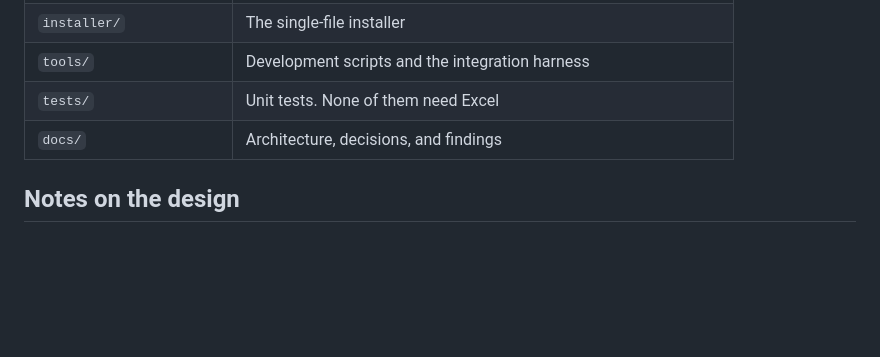
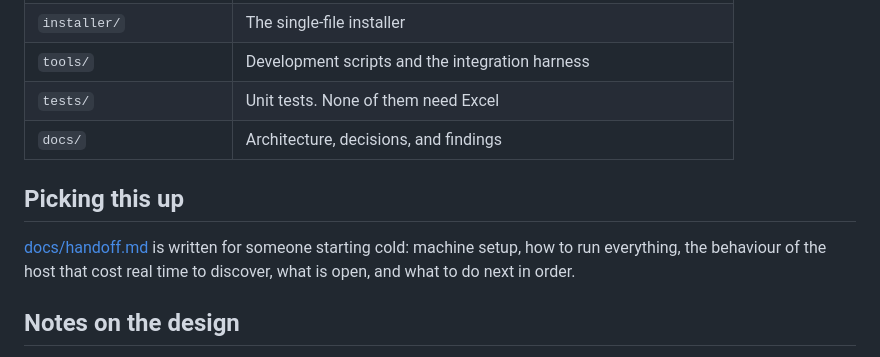
Before and after one commit to WilliamSmithEdward/xlide_vbide, a Markdown page: README.md, the part around the change. Rendered like a GitHub page; blank space fills up the shorter version.

```diff
--- a/README.md
+++ b/README.md
@@ -71,6 +71,12 @@ open host takes about a quarter of a second.
 | `tests/` | Unit tests. None of them need Excel |
 | `docs/` | Architecture, decisions, and findings |
 
+## Picking this up
+
+[docs/handoff.md](docs/handoff.md) is written for someone starting cold: machine setup, how to run
+everything, the behaviour of the host that cost real time to discover, what is open, and what to do
+next in order.
+
 ## Notes on the design
 
 [docs/decisions.md](docs/decisions.md) records the choices that would be expensive to reverse, with
```
Also changed, not shown: docs/handoff.md (added, +220 -0 lines), docs/lessons.md (+40 -1 lines).
